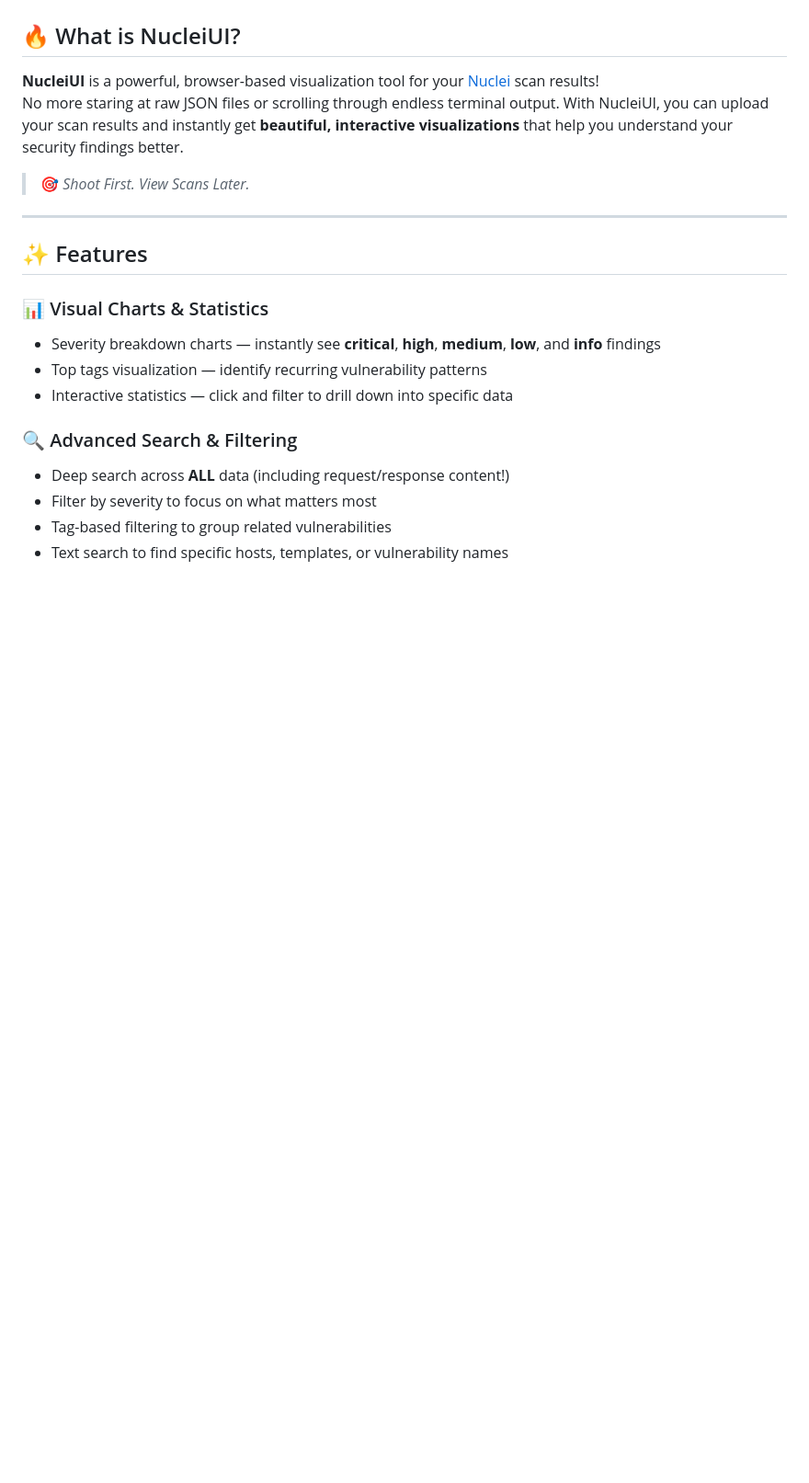
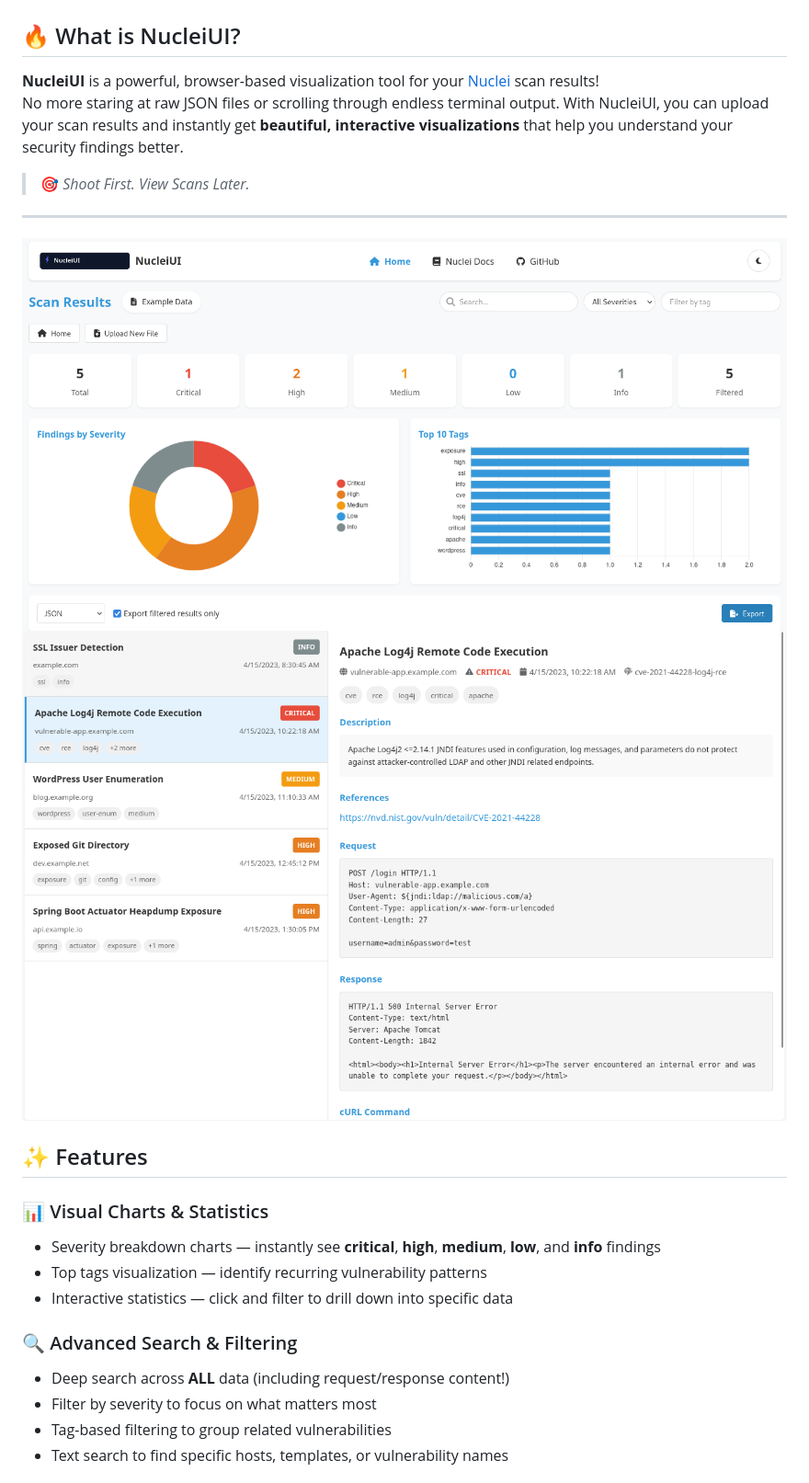
Before and after one commit to queencitycyber/nucleiUI, a Markdown page: README.md, the part around the change. Shown: that part at 92% size. GitHub-like rendering; pictures changed too: assets/example_details.png (added), assets/example_image.png (added); blank space fills up the shorter version.

Commit message:
images

```diff
--- a/README.md
+++ b/README.md
@@ -8,6 +8,9 @@ No more staring at raw JSON files or scrolling through endless terminal output.
 > 🎯 _Shoot First. View Scans Later._
 
 ---
+
+![example_dash](assets/example_image.png)
+![example_details](assets/example_details.png)
 
 ## ✨ Features
 
```
